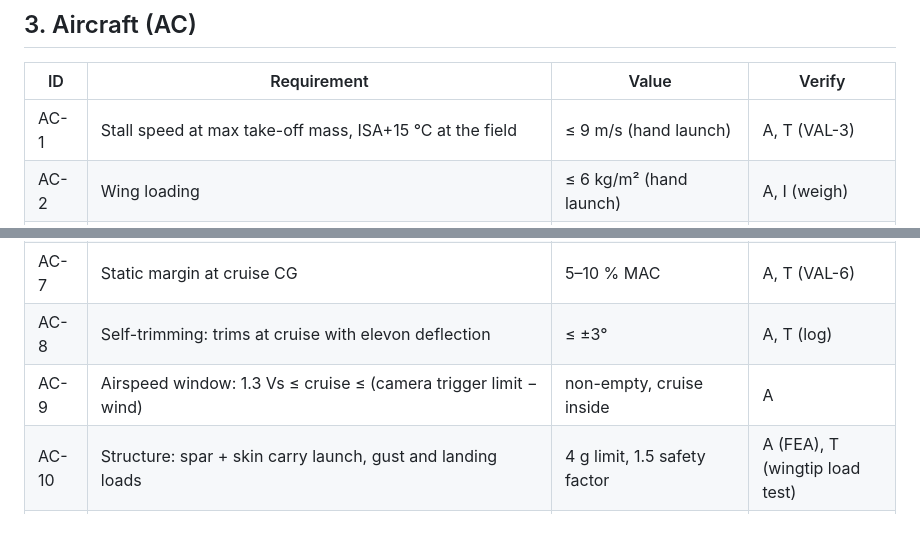
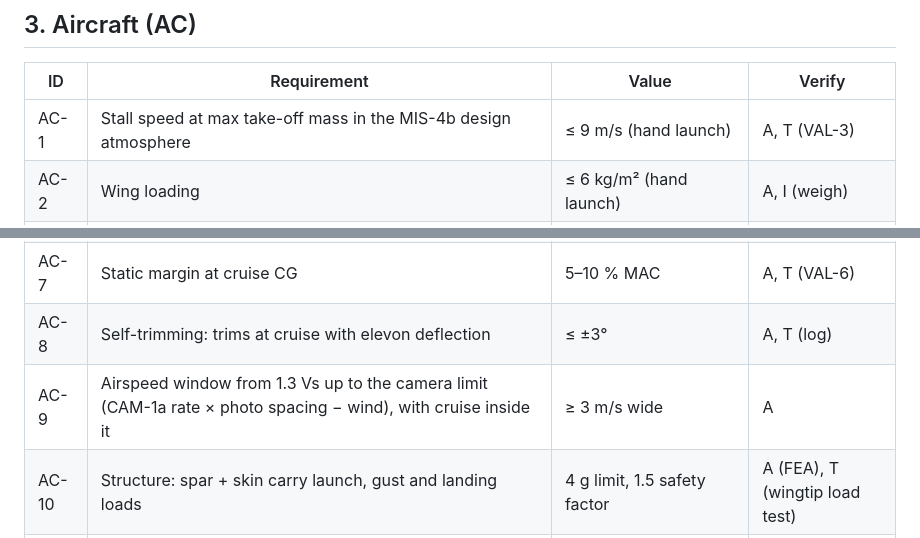
Before and after one commit to EthanDiaz10/manta-mapper, a Markdown page: docs/requirements.md, 2 parts joined by grey strips. GitHub-like rendering.

```diff
--- a/docs/requirements.md
+++ b/docs/requirements.md
@@ -35,7 +38,7 @@ Verification methods: **A** analysis (pipeline), **T** test (bench or flight),
 
 | ID | Requirement | Value | Verify |
 |---|---|---|---|
-| AC-1 | Stall speed at max take-off mass, ISA+15 °C at the field | ≤ 9 m/s (hand launch) | A, T (VAL-3) |
+| AC-1 | Stall speed at max take-off mass in the MIS-4b design atmosphere | ≤ 9 m/s (hand launch) | A, T (VAL-3) |
 | AC-2 | Wing loading | ≤ 6 kg/m² (hand launch) | A, I (weigh) |
 | AC-3 | Max take-off mass | ≤ 2.0 kg | A, I |
 | AC-4 | Configuration: tailless blended-wing-body, swept outer panels, drooped tip fins, pusher prop, outer-panel elevons, fixed-wing only | yes | I |
@@ -43,7 +46,7 @@ Verification methods: **A** analysis (pipeline), **T** test (bench or flight),
 | AC-6 | Climb gradient right after hand launch at 1.2 Vs | ≥ 0.15 (8.5°) | A, T |
 | AC-7 | Static margin at cruise CG | 5–10 % MAC | A, T (VAL-6) |
 | AC-8 | Self-trimming: trims at cruise with elevon deflection | ≤ ±3° | A, T (log) |
-| AC-9 | Airspeed window: 1.3 Vs ≤ cruise ≤ (camera trigger limit − wind) | non-empty, cruise inside | A |
+| AC-9 | Airspeed window from 1.3 Vs up to the camera limit (CAM-1a rate × photo spacing − wind), with cruise inside it | ≥ 3 m/s wide | A |
 | AC-10 | Structure: spar + skin carry launch, gust and landing loads | 4 g limit, 1.5 safety factor | A (FEA), T (wingtip load test) |
 | AC-11 | Removable outer panels; replaceable nose, tips and skid | yes | I |
 | AC-12 | Payload bay fits camera, Pi, battery with top hatch access | yes | I (CAD) |
```
Also changed, not shown: other parts of docs/requirements.md (+9 -5 lines), docs/plan.md (+1 -1 lines), docs/img/constraint_diagram.png, 7 other files.
